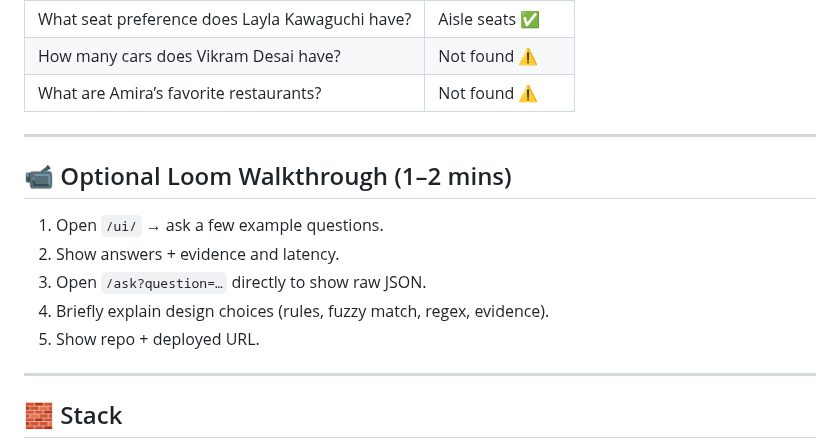
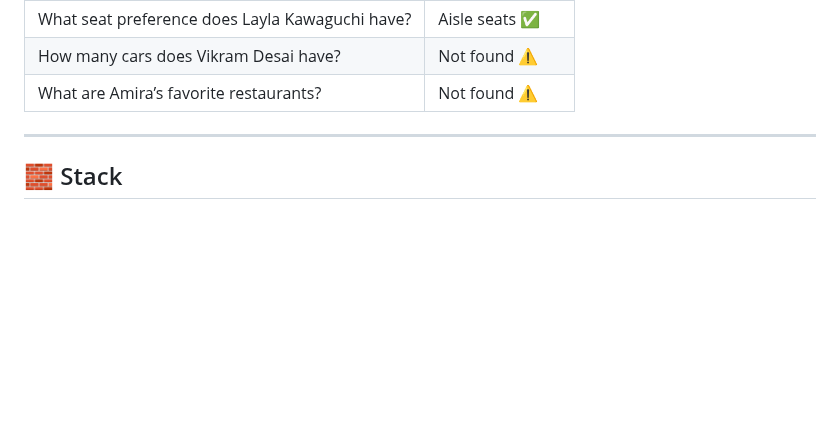
Before and after one commit to jcastro091/qa-service, a Markdown page: README.md, the part around the change. Drawn GitHub-style; blank space fills up the shorter version.

```diff
--- a/README.md
+++ b/README.md
@@ -199,16 +199,6 @@ docker run -p 8080:8080 memberqa
 
 ---
 
-## 📹 Optional Loom Walkthrough (1–2 mins)
-
-1. Open `/ui/` → ask a few example questions.
-2. Show answers + evidence and latency.
-3. Open `/ask?question=…` directly to show raw JSON.
-4. Briefly explain design choices (rules, fuzzy match, regex, evidence).
-5. Show repo + deployed URL.
-
----
-
 ## 🧱 Stack
 
 - **Backend:** Python 3.11 + FastAPI + Uvicorn
```
